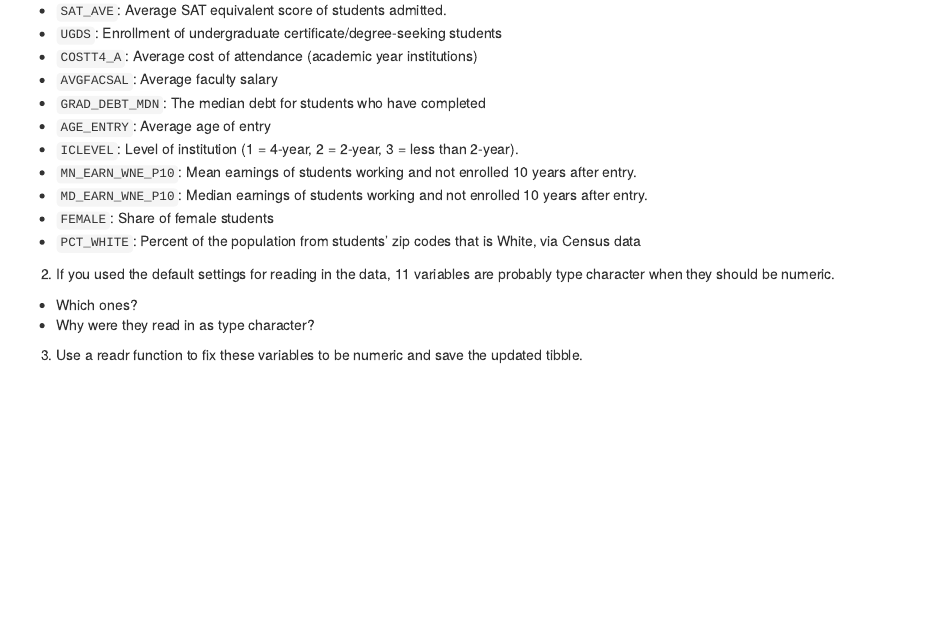
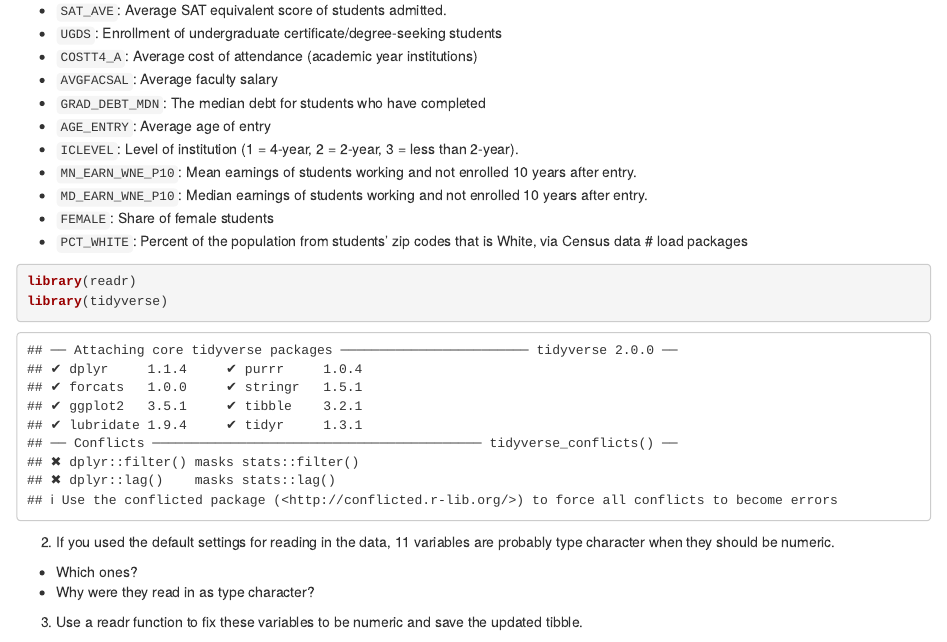
Before and after one commit to jaehee99/Tidyverse, an R Markdown document (analysis/hw_01_Jaehee_Lee.Rmd): the page in a window 1100 px wide, from 1100 px down. Rendered offline with R 4.5, knitr and Pandoc, with nearby package versions.

Commit message:
load packages

````diff
--- a/analysis/hw_01_Jaehee_Lee.Rmd
+++ b/analysis/hw_01_Jaehee_Lee.Rmd
@@ -75,11 +75,19 @@ The data folder contains "college_score_200601.csv", a subset of the data in the
 - `MD_EARN_WNE_P10`: Median earnings of students working and not enrolled 10 years after entry.
 - `FEMALE`: Share of female students
 - `PCT_WHITE`: Percent of the population from students' zip codes that is White, via Census data
+# load packages
+```{r}
+library(readr)
+library(tidyverse)
+```
 
 
 2. If you used the default settings for reading in the data, 11 variables are probably type character when they should be numeric.
   + Which ones?
   + Why were they read in as type character?
+```{r}
+
+```
 
 3. Use a readr function to fix these variables to be numeric and save the updated tibble.
 
````
